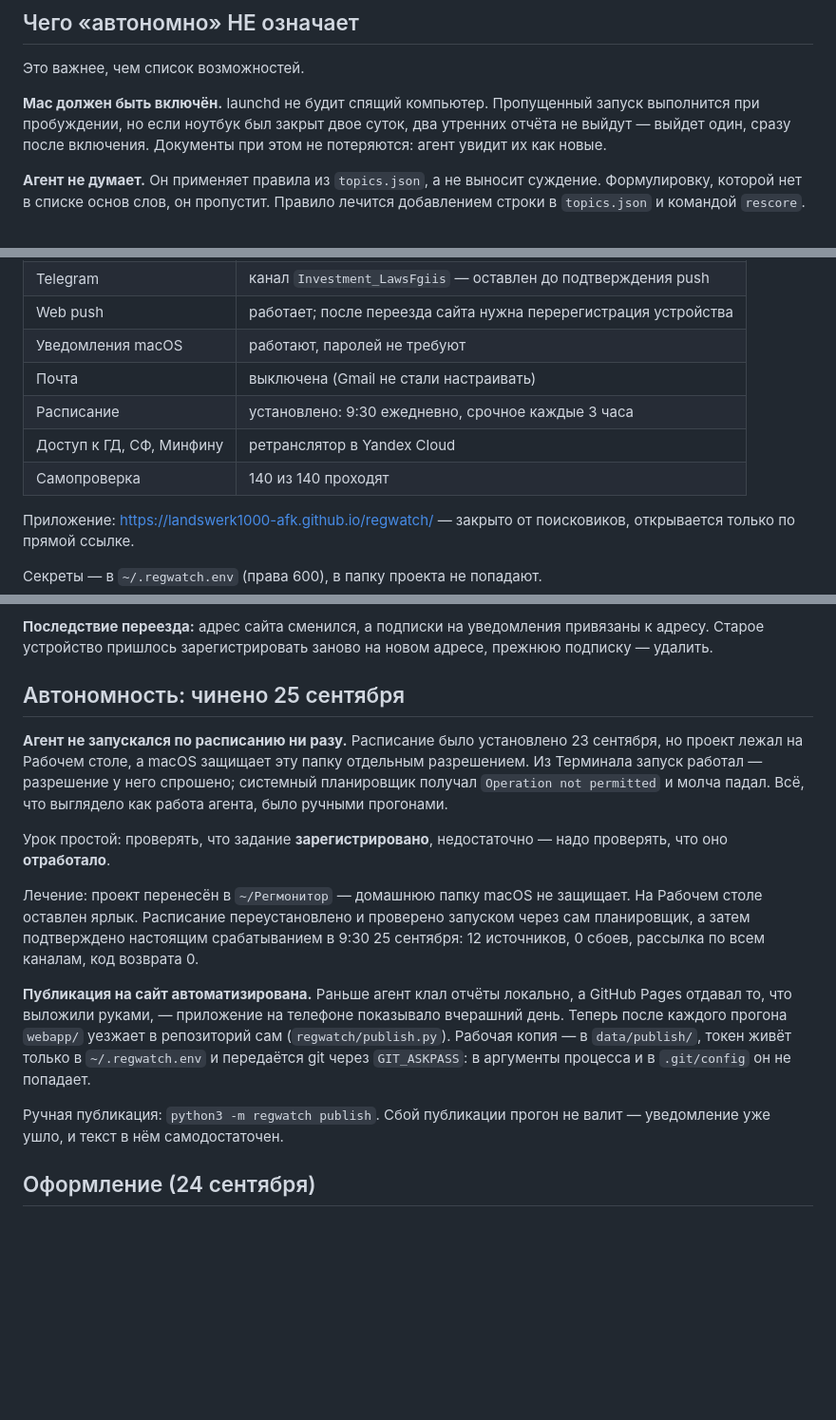
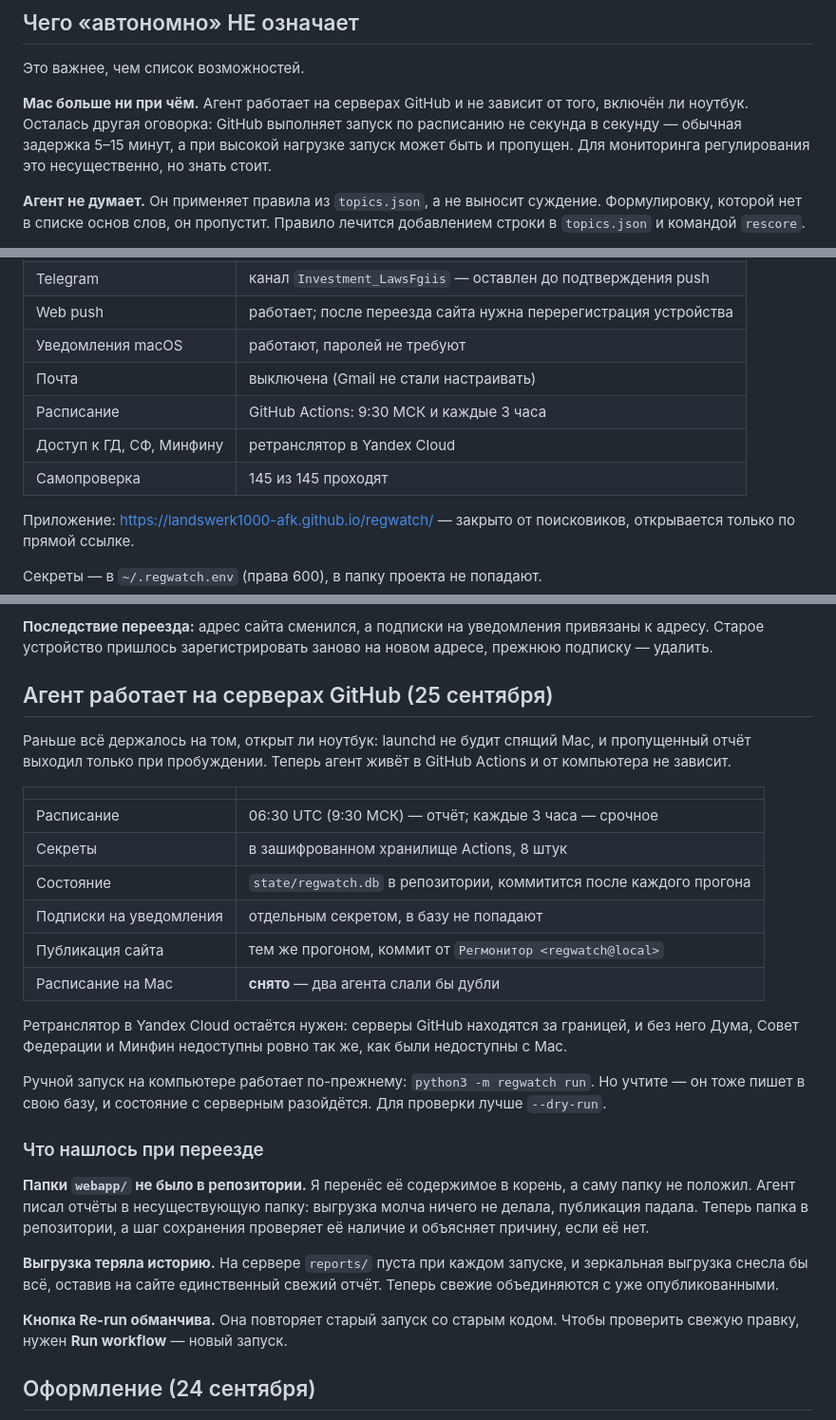
Before and after one commit to landswerk1000-afk/regwatch, a Markdown page: СОСТОЯНИЕ.md, 3 parts joined by grey strips. Shown at 95% size. GitHub-like rendering; blank space fills up the shorter version.

Commit message:
Документ состояния: агент переехал на серверы GitHub
Co-Authored-By: Claude Opus 5 <noreply@anthropic.com>

```diff
--- a/СОСТОЯНИЕ.md
+++ b/СОСТОЯНИЕ.md
@@ -23,10 +23,11 @@
 
 Это важнее, чем список возможностей.
 
-**Mac должен быть включён.** launchd не будит спящий компьютер. Пропущенный
-запуск выполнится при пробуждении, но если ноутбук был закрыт двое суток,
-два утренних отчёта не выйдут — выйдет один, сразу после включения.
-Документы при этом не потеряются: агент увидит их как новые.
+**Mac больше ни при чём.** Агент работает на серверах GitHub и не зависит
+от того, включён ли ноутбук. Осталась другая оговорка: GitHub выполняет
+запуск по расписанию не секунда в секунду — обычная задержка 5–15 минут,
+а при высокой нагрузке запуск может быть и пропущен. Для мониторинга
+регулирования это несущественно, но знать стоит.
 
 **Агент не думает.** Он применяет правила из `topics.json`, а не выносит
 суждение. Формулировку, которой нет в списке основ слов, он пропустит.
@@ -53,9 +54,9 @@
 | Web push | работает; после переезда сайта нужна перерегистрация устройства |
 | Уведомления macOS | работают, паролей не требуют |
 | Почта | выключена (Gmail не стали настраивать) |
-| Расписание | установлено: 9:30 ежедневно, срочное каждые 3 часа |
+| Расписание | GitHub Actions: 9:30 МСК и каждые 3 часа |
 | Доступ к ГД, СФ, Минфину | ретранслятор в Yandex Cloud |
-| Самопроверка | 140 из 140 проходят |
+| Самопроверка | 145 из 145 проходят |
 
 Приложение: <https://landswerk1000-afk.github.io/regwatch/> — закрыто от поисковиков,
 открывается только по прямой ссылке.
@@ -121,33 +122,42 @@
 привязаны к адресу. Старое устройство пришлось зарегистрировать заново
 на новом адресе, прежнюю подписку — удалить.
 
-## Автономность: чинено 25 сентября
+## Агент работает на серверах GitHub (25 сентября)
 
-**Агент не запускался по расписанию ни разу.** Расписание было установлено
-23 сентября, но проект лежал на Рабочем столе, а macOS защищает эту папку
-отдельным разрешением. Из Терминала запуск работал — разрешение у него
-спрошено; системный планировщик получал `Operation not permitted` и молча
-падал. Всё, что выглядело как работа агента, было ручными прогонами.
+Раньше всё держалось на том, открыт ли ноутбук: launchd не будит спящий
+Mac, и пропущенный отчёт выходил только при пробуждении. Теперь агент
+живёт в GitHub Actions и от компьютера не зависит.
 
-Урок простой: проверять, что задание **зарегистрировано**, недостаточно —
-надо проверять, что оно **отработало**.
+| | |
+|---|---|
+| Расписание | 06:30 UTC (9:30 МСК) — отчёт; каждые 3 часа — срочное |
+| Секреты | в зашифрованном хранилище Actions, 8 штук |
+| Состояние | `state/regwatch.db` в репозитории, коммитится после каждого прогона |
+| Подписки на уведомления | отдельным секретом, в базу не попадают |
+| Публикация сайта | тем же прогоном, коммит от `Регмонитор <regwatch@local>` |
+| Расписание на Mac | **снято** — два агента слали бы дубли |
 
-Лечение: проект перенесён в `~/Регмонитор` — домашнюю папку macOS не защищает.
-На Рабочем столе оставлен ярлык. Расписание переустановлено и проверено
-запуском через сам планировщик, а затем подтверждено настоящим
-срабатыванием в 9:30 25 сентября: 12 источников, 0 сбоев, рассылка по всем
-каналам, код возврата 0.
+Ретранслятор в Yandex Cloud остаётся нужен: серверы GitHub находятся
+за границей, и без него Дума, Совет Федерации и Минфин недоступны
+ровно так же, как были недоступны с Mac.
 
-**Публикация на сайт автоматизирована.** Раньше агент клал отчёты локально,
-а GitHub Pages отдавал то, что выложили руками, — приложение на телефоне
-показывало вчерашний день. Теперь после каждого прогона `webapp/` уезжает
-в репозиторий сам (`regwatch/publish.py`). Рабочая копия — в `data/publish/`,
-токен живёт только в `~/.regwatch.env` и передаётся git через `GIT_ASKPASS`:
-в аргументы процесса и в `.git/config` он не попадает.
+Ручной запуск на компьютере работает по-прежнему: `python3 -m regwatch run`.
+Но учтите — он тоже пишет в свою базу, и состояние с серверным разойдётся.
+Для проверки лучше `--dry-run`.
 
-Ручная публикация: `python3 -m regwatch publish`.
-Сбой публикации прогон не валит — уведомление уже ушло, и текст в нём
-самодостаточен.
+### Что нашлось при переезде
+
+**Папки `webapp/` не было в репозитории.** Я перенёс её содержимое в корень,
+а саму папку не положил. Агент писал отчёты в несуществующую папку: выгрузка
+молча ничего не делала, публикация падала. Теперь папка в репозитории,
+а шаг сохранения проверяет её наличие и объясняет причину, если её нет.
+
+**Выгрузка теряла историю.** На сервере `reports/` пуста при каждом запуске,
+и зеркальная выгрузка снесла бы всё, оставив на сайте единственный свежий
+отчёт. Теперь свежие объединяются с уже опубликованными.
+
+**Кнопка Re-run обманчива.** Она повторяет старый запуск со старым кодом.
+Чтобы проверить свежую правку, нужен **Run workflow** — новый запуск.
 
 ## Оформление (24 сентября)
 
```
